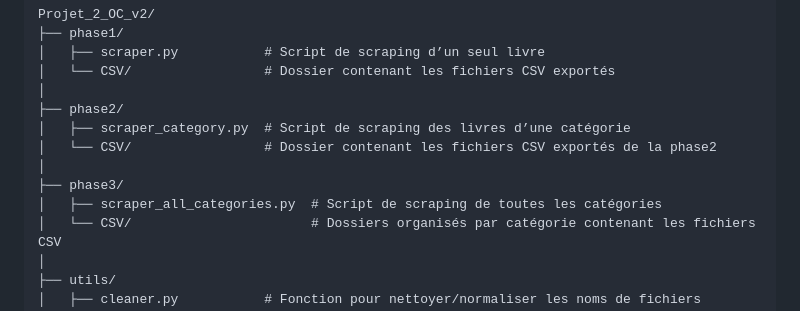
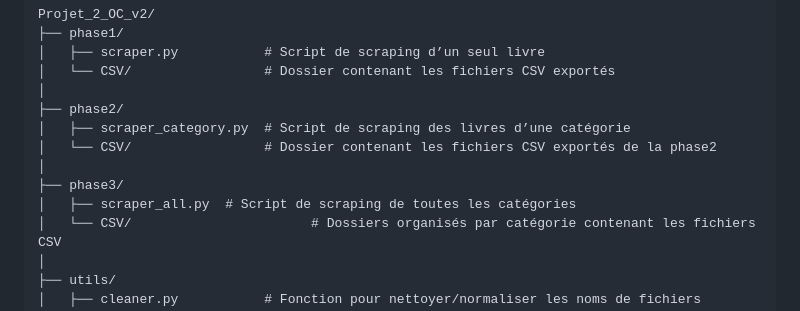
Before and after one commit to NZT48DEV/Projet_2_OC_v2, a Markdown page: README.md, the part around the change. Drawn GitHub-style.

Commit message:
Correction d'une erreur dans le README.md

```diff
--- a/README.md
+++ b/README.md
@@ -89,7 +89,7 @@ Projet_2_OC_v2/
 │   └── CSV/                 # Dossier contenant les fichiers CSV exportés de la phase2
 │
 ├── phase3/
-│   ├── scraper_all_categories.py  # Script de scraping de toutes les catégories
+│   ├── scraper_all.py  # Script de scraping de toutes les catégories
 │   └── CSV/                       # Dossiers organisés par catégorie contenant les fichiers CSV
 │
 ├── utils/
```
